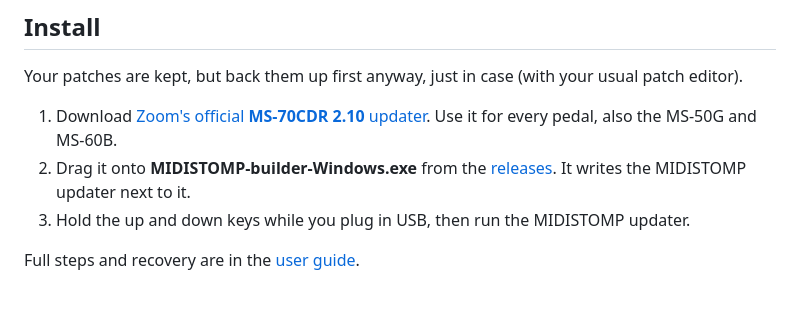
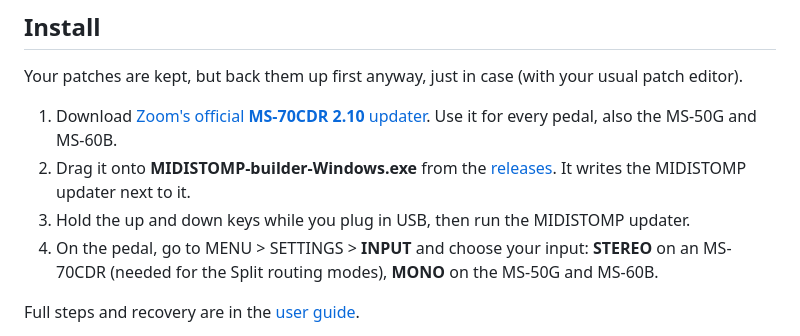
Before and after one commit to matujuice/zoom-ms-midistomp, a Markdown page: README.md, the part around the change. Drawn GitHub-style; blank space fills up the shorter version.

Commit message:
README install: step 4, set SETTINGS > INPUT to STEREO or MONO
Co-Authored-By: Claude Opus 5.5 <noreply@anthropic.com>

```diff
--- a/README.md
+++ b/README.md
@@ -121,6 +121,8 @@ Your patches are kept, but back them up first anyway, just in case (with your us
 2. Drag it onto **MIDISTOMP-builder-Windows.exe** from the [releases](https://github.com/matujuice/zoom-ms-midistomp/releases).
    It writes the MIDISTOMP updater next to it.
 3. Hold the up and down keys while you plug in USB, then run the MIDISTOMP updater.
+4. On the pedal, go to MENU > SETTINGS > **INPUT** and choose your input: **STEREO** on an MS-70CDR (needed for the
+   Split routing modes), **MONO** on the MS-50G and MS-60B.
 
 Full steps and recovery are in the [user guide](docs/user-guide.md#2-install-and-recovery).
 
```
